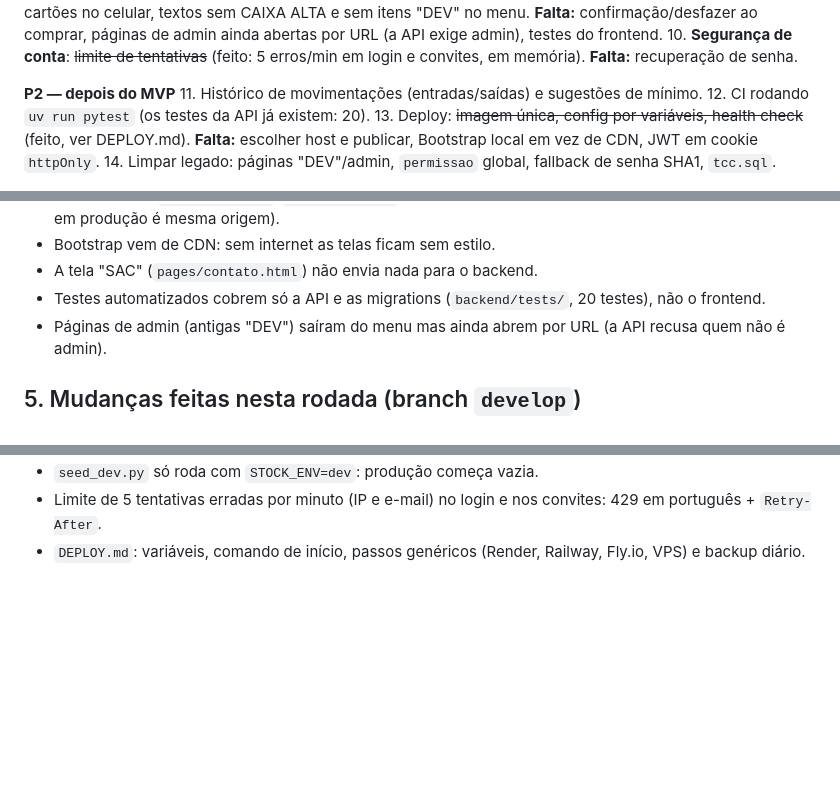
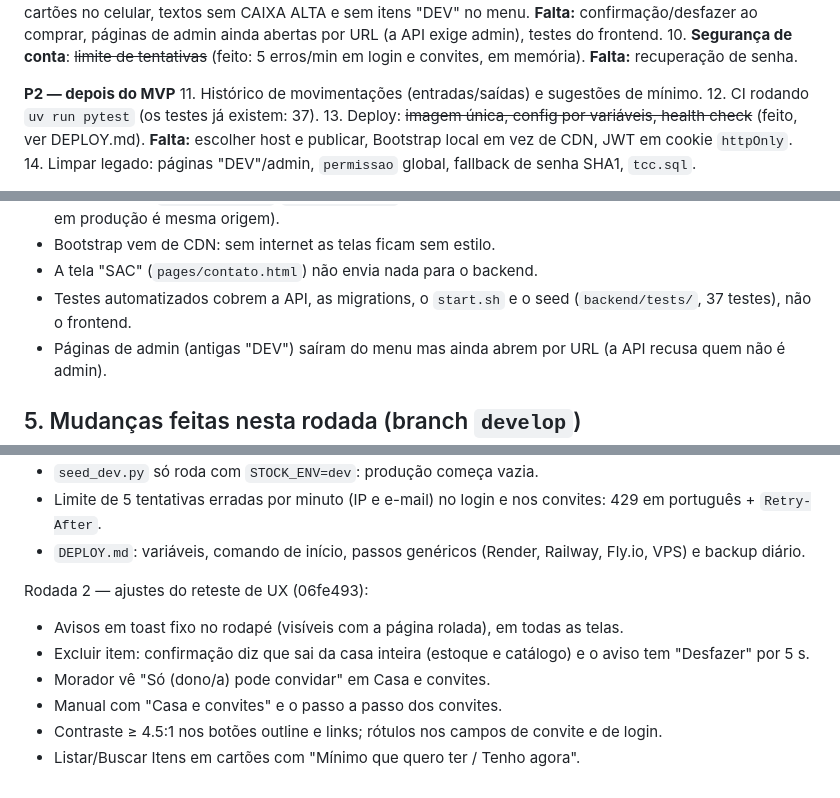
Before and after one commit to SafeMantella/STOCK-Estoque-Inteligente, a Markdown page: MVP.md, 3 parts joined by grey strips. Drawn GitHub-style; blank space fills up the shorter version.

Commit message:
docs(mvp): ajustes do reteste de UX e contagem de testes

```diff
--- a/MVP.md
+++ b/MVP.md
@@ -123,7 +123,7 @@ Observações:
 
 **P2 — depois do MVP**
 11. Histórico de movimentações (entradas/saídas) e sugestões de mínimo.
-12. CI rodando `uv run pytest` (os testes da API já existem: 20).
+12. CI rodando `uv run pytest` (os testes já existem: 37).
 13. Deploy: ~~imagem única, config por variáveis, health check~~ (feito, ver DEPLOY.md). **Falta:** escolher host e publicar, Bootstrap local em vez de CDN, JWT em cookie `httpOnly`.
 14. Limpar legado: páginas "DEV"/admin, `permissao` global, fallback de senha SHA1, `tcc.sql`.
 
@@ -149,7 +149,7 @@ dispensa e remove a necessidade de `cod_dono`); `item.unidade`; quantidades `Num
 - CORS só para `localhost:3000`/`127.0.0.1:3000` por padrão (só importa no dev com o frontend em :3000; em produção é mesma origem).
 - Bootstrap vem de CDN: sem internet as telas ficam sem estilo.
 - A tela "SAC" (`pages/contato.html`) não envia nada para o backend.
-- Testes automatizados cobrem só a API e as migrations (`backend/tests/`, 20 testes), não o frontend.
+- Testes automatizados cobrem a API, as migrations, o `start.sh` e o seed (`backend/tests/`, 37 testes), não o frontend.
 - Páginas de admin (antigas "DEV") saíram do menu mas ainda abrem por URL (a API recusa quem não é admin).
 
 ## 5. Mudanças feitas nesta rodada (branch `develop`)
@@ -189,3 +189,11 @@ Rodada 2 — preparação de deploy (sem host escolhido, nada publicado):
 - `seed_dev.py` só roda com `STOCK_ENV=dev`: produção começa vazia.
 - Limite de 5 tentativas erradas por minuto (IP e e-mail) no login e nos convites: 429 em português + `Retry-After`.
 - `DEPLOY.md`: variáveis, comando de início, passos genéricos (Render, Railway, Fly.io, VPS) e backup diário.
+
+Rodada 2 — ajustes do reteste de UX (06fe493):
+- Avisos em toast fixo no rodapé (visíveis com a página rolada), em todas as telas.
+- Excluir item: confirmação diz que sai da casa inteira (estoque e catálogo) e o aviso tem "Desfazer" por 5 s.
+- Morador vê "Só <dono> (dono/a) pode convidar" em Casa e convites.
+- Manual com "Casa e convites" e o passo a passo dos convites.
+- Contraste ≥ 4.5:1 nos botões outline e links; rótulos nos campos de convite e de login.
+- Listar/Buscar Itens em cartões com "Mínimo que quero ter / Tenho agora".
```
